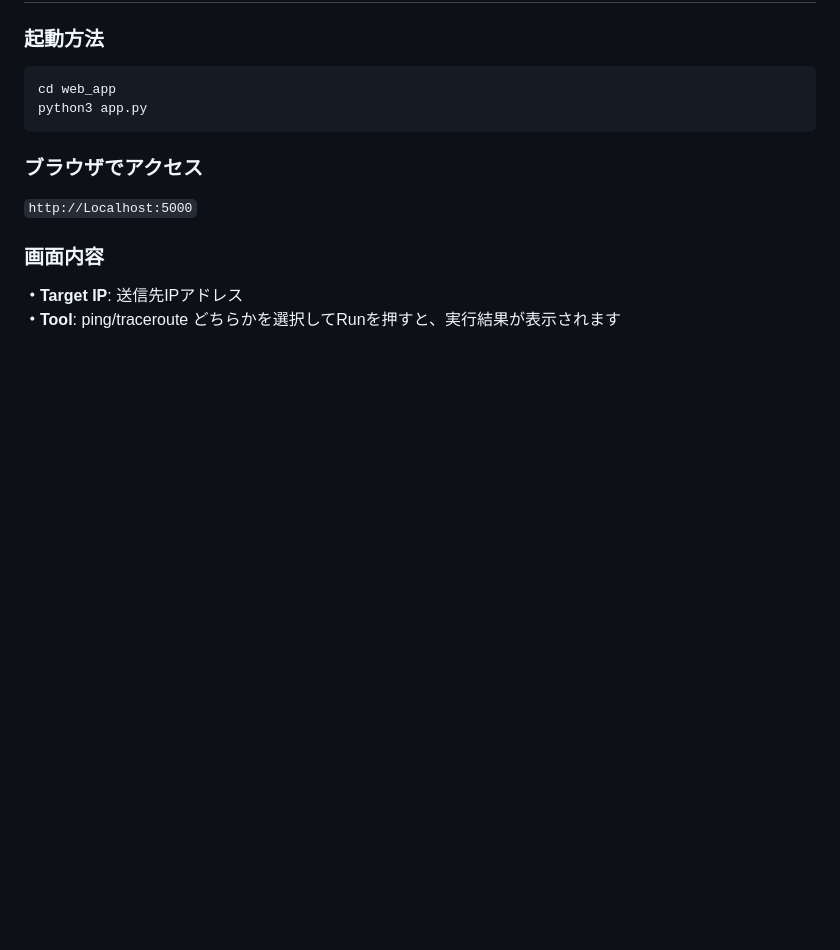
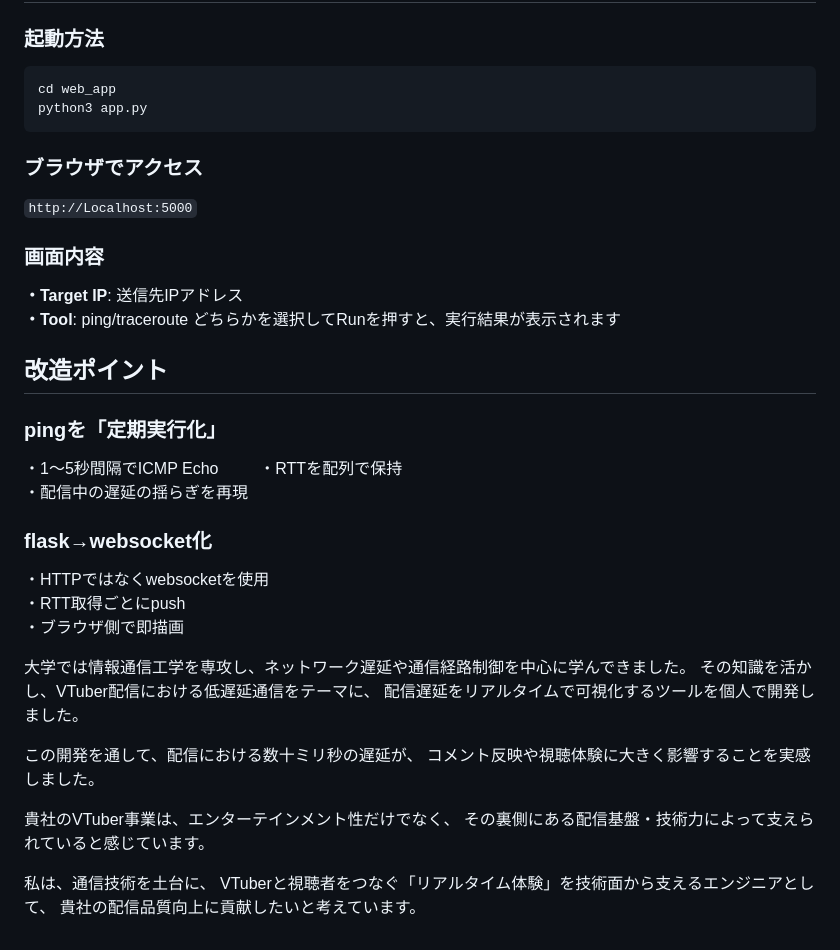
Before and after one commit to hann-nnaa/make-network, a Markdown page: README.md, the part around the change. Rendered like a GitHub page; blank space fills up the shorter version.

Commit message:
Update README with project details and modification points
Added section on modification points and personal project experience.

```diff
--- a/README.md
+++ b/README.md
@@ -105,3 +105,30 @@ python3 app.py
 ### 画面内容
 **・Target IP**: 送信先IPアドレス
 **・Tool**: ping/traceroute どちらかを選択してRunを押すと、実行結果が表示されます
+
+## 改造ポイント
+### pingを「定期実行化」
+・1～5秒間隔でICMP Echo
+・RTTを配列で保持
+・配信中の遅延の揺らぎを再現
+
+### flask→websocket化
+・HTTPではなくwebsocketを使用
+・RTT取得ごとにpush
+・ブラウザ側で即描画
+
+
+
+大学では情報通信工学を専攻し、ネットワーク遅延や通信経路制御を中心に学んできました。
+その知識を活かし、VTuber配信における低遅延通信をテーマに、
+配信遅延をリアルタイムで可視化するツールを個人で開発しました。
+
+この開発を通して、配信における数十ミリ秒の遅延が、
+コメント反映や視聴体験に大きく影響することを実感しました。
+
+貴社のVTuber事業は、エンターテインメント性だけでなく、
+その裏側にある配信基盤・技術力によって支えられていると感じています。
+
+私は、通信技術を土台に、
+VTuberと視聴者をつなぐ「リアルタイム体験」を技術面から支えるエンジニアとして、
+貴社の配信品質向上に貢献したいと考えています。
```
